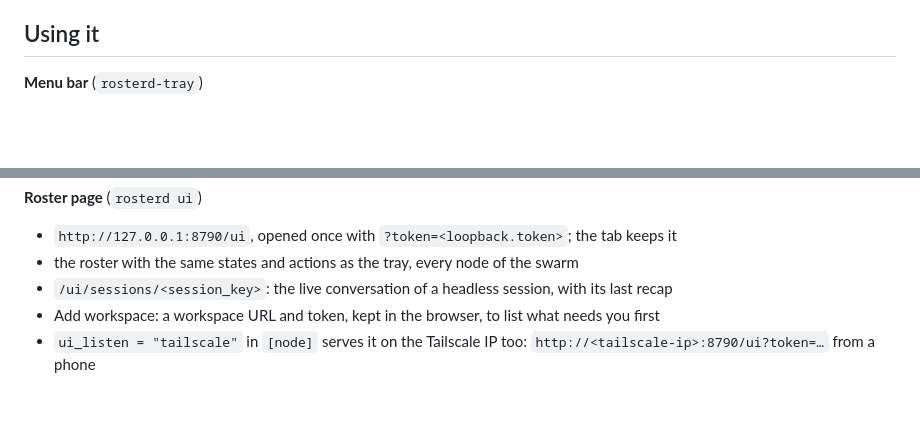
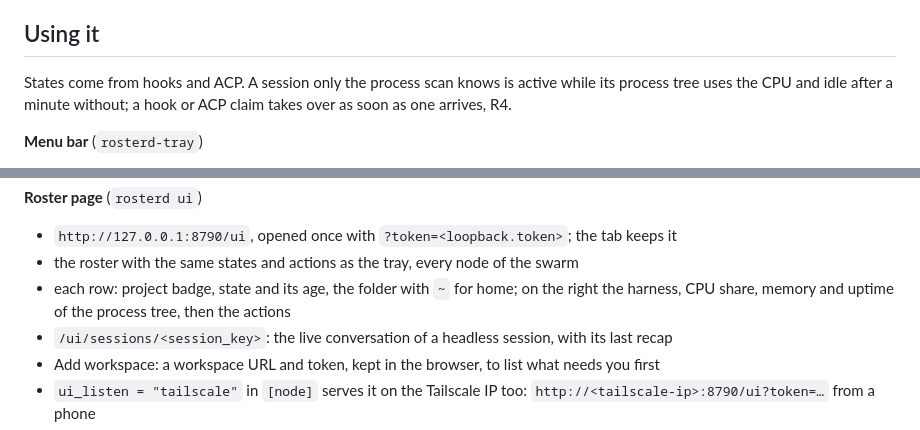
Before and after one commit to sbusso/rosterd, a Markdown page: README.md, 2 parts joined by grey strips. Drawn GitHub-style; blank space fills up the shorter version.

Commit message:
docs: states without hooks, and what a page row shows
Co-Authored-By: Claude Opus 5 <noreply@anthropic.com>

```diff
--- a/README.md
+++ b/README.md
@@ -59,6 +59,10 @@ One row per thing the machine needs. Space picks, enter runs, `a` picks everythi
 
 ## Using it
 
+States come from hooks and ACP. A session only the process scan knows is active while its process
+tree uses the CPU and idle after a minute without; a hook or ACP claim takes over as soon as one
+arrives, R4.
+
 **Menu bar** (`rosterd-tray`)
 
 - sessions grouped by state: needs attention, active, idle, unknown, suspended
@@ -72,6 +76,7 @@ One row per thing the machine needs. Space picks, enter runs, `a` picks everythi
 
 - `http://127.0.0.1:8790/ui`, opened once with `?token=<loopback.token>`; the tab keeps it
 - the roster with the same states and actions as the tray, every node of the swarm
+- each row: project badge, state and its age, the folder with `~` for home; on the right the harness, CPU share, memory and uptime of the process tree, then the actions
 - `/ui/sessions/<session_key>`: the live conversation of a headless session, with its last recap
 - Add workspace: a workspace URL and token, kept in the browser, to list what needs you first
 - `ui_listen = "tailscale"` in `[node]` serves it on the Tailscale IP too: `http://<tailscale-ip>:8790/ui?token=…` from a phone
```
